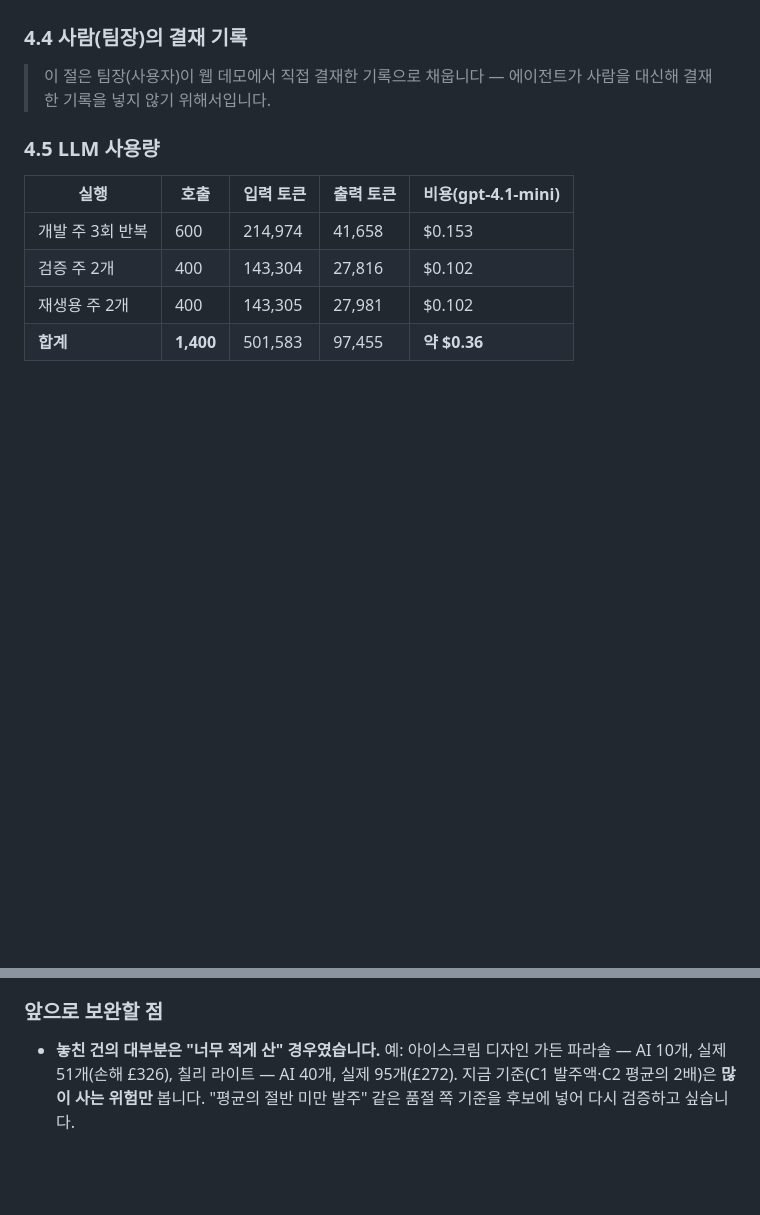
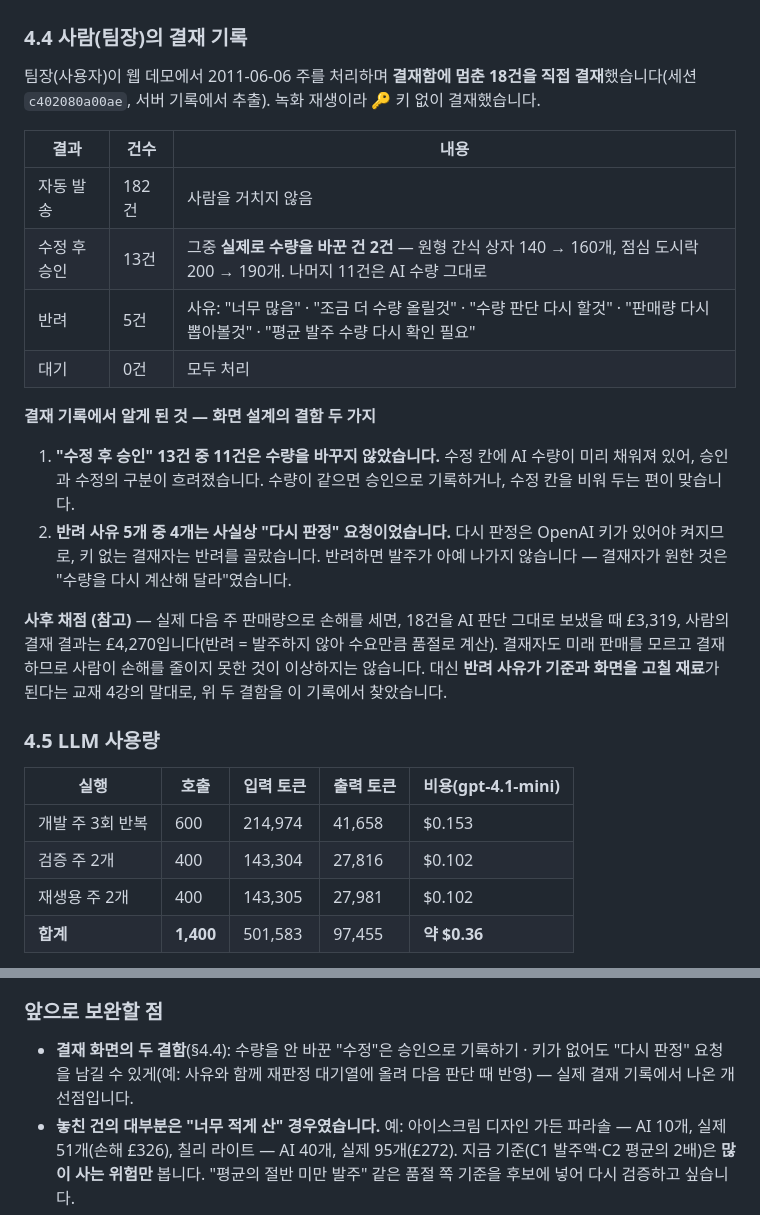
Before and after one commit to GojoSuperman/creating-a-human-in-the-loop-agent, a Markdown page: REPORT.md, 2 parts joined by grey strips. Rendered like a GitHub page; blank space fills up the shorter version.

Commit message:
docs: REPORT §4.4 — 팀장이 직접 결재한 18건의 기록과 거기서 찾은 화면 결함 두 가지
Co-Authored-By: Claude Opus 5.5 <noreply@anthropic.com>

```diff
--- a/REPORT.md
+++ b/REPORT.md
@@ -171,7 +171,21 @@ flowchart TD
 
 ### 4.4 사람(팀장)의 결재 기록
 
-> 이 절은 팀장(사용자)이 웹 데모에서 직접 결재한 기록으로 채웁니다 — 에이전트가 사람을 대신해 결재한 기록을 넣지 않기 위해서입니다.
+팀장(사용자)이 웹 데모에서 2011-06-06 주를 처리하며 **결재함에 멈춘 18건을 직접 결재**했습니다(세션 `c402080a00ae`, 서버 기록에서 추출). 녹화 재생이라 🔑 키 없이 결재했습니다.
+
+| 결과 | 건수 | 내용 |
+|---|---|---|
+| 자동 발송 | 182건 | 사람을 거치지 않음 |
+| 수정 후 승인 | 13건 | 그중 **실제로 수량을 바꾼 건 2건** — 원형 간식 상자 140 → 160개, 점심 도시락 200 → 190개. 나머지 11건은 AI 수량 그대로 |
+| 반려 | 5건 | 사유: "너무 많음" · "조금 더 수량 올릴것" · "수량 판단 다시 할것" · "판매량 다시 뽑아볼것" · "평균 발주 수량 다시 확인 필요" |
+| 대기 | 0건 | 모두 처리 |
+
+**결재 기록에서 알게 된 것 — 화면 설계의 결함 두 가지**
+
+1. **"수정 후 승인" 13건 중 11건은 수량을 바꾸지 않았습니다.** 수정 칸에 AI 수량이 미리 채워져 있어, 승인과 수정의 구분이 흐려졌습니다. 수량이 같으면 승인으로 기록하거나, 수정 칸을 비워 두는 편이 맞습니다.
+2. **반려 사유 5개 중 4개는 사실상 "다시 판정" 요청이었습니다.** 다시 판정은 OpenAI 키가 있어야 켜지므로, 키 없는 결재자는 반려를 골랐습니다. 반려하면 발주가 아예 나가지 않습니다 — 결재자가 원한 것은 "수량을 다시 계산해 달라"였습니다.
+
+**사후 채점 (참고)** — 실제 다음 주 판매량으로 손해를 세면, 18건을 AI 판단 그대로 보냈을 때 £3,319, 사람의 결재 결과는 £4,270입니다(반려 = 발주하지 않아 수요만큼 품절로 계산). 결재자도 미래 판매를 모르고 결재하므로 사람이 손해를 줄이지 못한 것이 이상하지는 않습니다. 대신 **반려 사유가 기준과 화면을 고칠 재료**가 된다는 교재 4강의 말대로, 위 두 결함을 이 기록에서 찾았습니다.
 
 ### 4.5 LLM 사용량
 
@@ -227,6 +241,7 @@ flowchart TD
 - **사무실 장면이 에이전트의 실제 상태와 같은 숫자를 보이게** — 현황판·결재 패널·설명란이 모두 장면 기준으로 맞도록 여러 번 손봤습니다.
 
 ### 앞으로 보완할 점
+- **결재 화면의 두 결함**(§4.4): 수량을 안 바꾼 "수정"은 승인으로 기록하기 · 키가 없어도 "다시 판정" 요청을 남길 수 있게(예: 사유와 함께 재판정 대기열에 올려 다음 판단 때 반영) — 실제 결재 기록에서 나온 개선점입니다.
 - **놓친 건의 대부분은 "너무 적게 산" 경우였습니다.** 예: 아이스크림 디자인 가든 파라솔 — AI 10개, 실제 51개(손해 £326), 칠리 라이트 — AI 40개, 실제 95개(£272). 지금 기준(C1 발주액·C2 평균의 2배)은 **많이 사는 위험만** 봅니다. "평균의 절반 미만 발주" 같은 품절 쪽 기준을 후보에 넣어 다시 검증하고 싶습니다.
 - **라벨의 비대칭.** 과잉 재고(보관비·폐기)와 품절(판매 기회 손실)은 비용이 다릅니다. 지금은 같은 무게로 셉니다.
 - 결재선(담당자 → 팀장), 알림 채널(메신저), 반려 사유를 모아 기준을 자동으로 다시 제안하는 루프.
```
